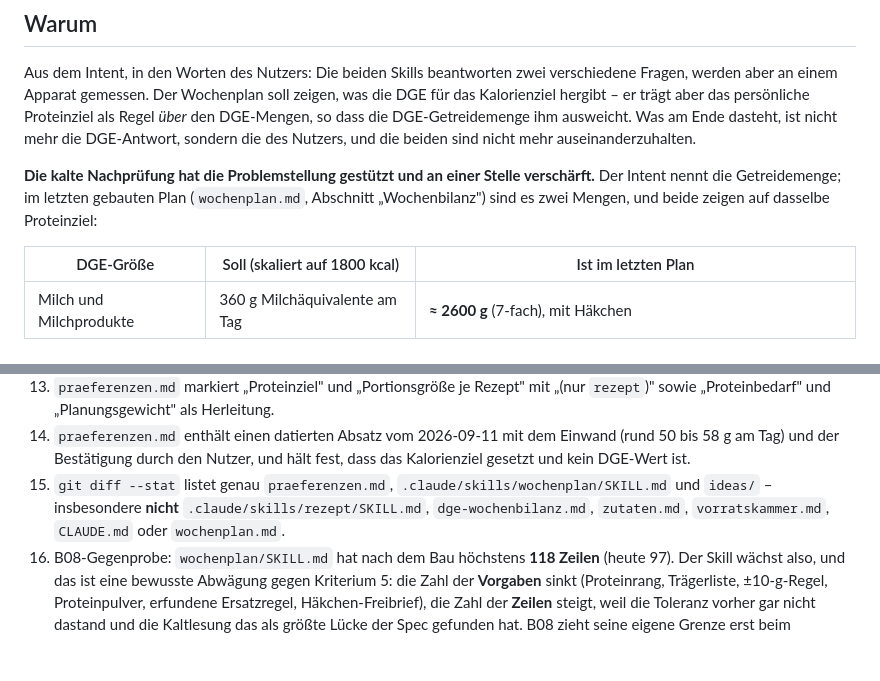
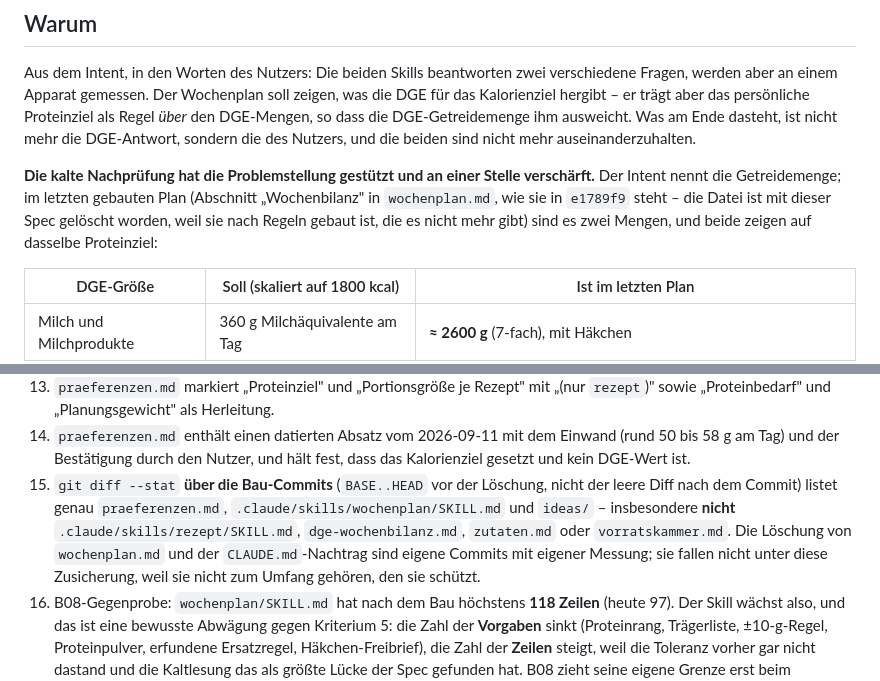
Before and after one commit to jorgenschaefer/rezepte, a Markdown page: ideas/spec-06-dge-auskunft.md, 2 parts joined by grey strips. Drawn GitHub-style; blank space fills up the shorter version.

```diff
--- a/ideas/spec-06-dge-auskunft.md
+++ b/ideas/spec-06-dge-auskunft.md
@@ -20,8 +20,9 @@ DGE-Mengen, so dass die DGE-Getreidemenge ihm ausweicht. Was am Ende dasteht, is
 DGE-Antwort, sondern die des Nutzers, und die beiden sind nicht mehr auseinanderzuhalten.
 
 **Die kalte Nachprüfung hat die Problemstellung gestützt und an einer Stelle verschärft.** Der
-Intent nennt die Getreidemenge; im letzten gebauten Plan (`wochenplan.md`, Abschnitt
-„Wochenbilanz") sind es zwei Mengen, und beide zeigen auf dasselbe Proteinziel:
+Intent nennt die Getreidemenge; im letzten gebauten Plan (Abschnitt „Wochenbilanz" in
+`wochenplan.md`, wie sie in `e1789f9` steht – die Datei ist mit dieser Spec gelöscht worden,
+weil sie nach Regeln gebaut ist, die es nicht mehr gibt) sind es zwei Mengen, und beide zeigen auf dasselbe Proteinziel:
 
 | DGE-Größe | Soll (skaliert auf 1800 kcal) | Ist im letzten Plan |
 |---|---|---|
@@ -589,9 +590,12 @@ Zusicherung 10 in [spec-05](spec-05-portionsgroesse.md)):
 14. `praeferenzen.md` enthält einen datierten Absatz vom 2026-09-11 mit dem Einwand (rund 50 bis
     58 g am Tag) und der Bestätigung durch den Nutzer, und hält fest, dass das Kalorienziel gesetzt und
     kein DGE-Wert ist.
-15. `git diff --stat` listet genau `praeferenzen.md`, `.claude/skills/wochenplan/SKILL.md` und
-    `ideas/` – insbesondere **nicht** `.claude/skills/rezept/SKILL.md`, `dge-wochenbilanz.md`,
-    `zutaten.md`, `vorratskammer.md`, `CLAUDE.md` oder `wochenplan.md`.
+15. `git diff --stat` **über die Bau-Commits** (`BASE..HEAD` vor der Löschung, nicht der leere
+    Diff nach dem Commit) listet genau `praeferenzen.md`, `.claude/skills/wochenplan/SKILL.md`
+    und `ideas/` – insbesondere **nicht** `.claude/skills/rezept/SKILL.md`,
+    `dge-wochenbilanz.md`, `zutaten.md` oder `vorratskammer.md`. Die Löschung von
+    `wochenplan.md` und der `CLAUDE.md`-Nachtrag sind eigene Commits mit eigener Messung; sie
+    fallen nicht unter diese Zusicherung, weil sie nicht zum Umfang gehören, den sie schützt.
 16. B08-Gegenprobe: `wochenplan/SKILL.md` hat nach dem Bau höchstens **118 Zeilen** (heute 97).
     Der Skill wächst also, und das ist eine bewusste Abwägung gegen Kriterium 5: die Zahl der
     **Vorgaben** sinkt (Proteinrang, Trägerliste, ±10-g-Regel, Proteinpulver, erfundene
```
Also changed, not shown: wochenplan.md (deleted, +0 -206 lines).
